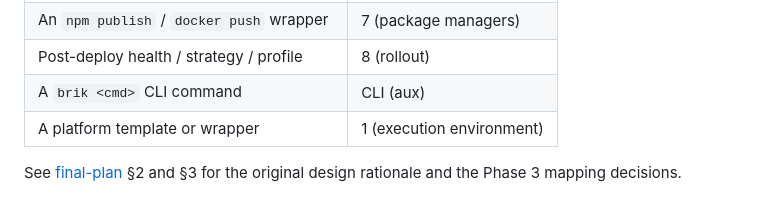
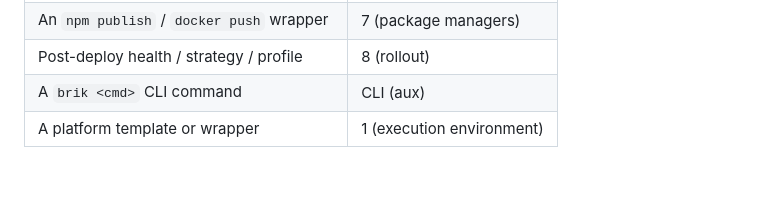
Before and after one commit to getbrik/brik, a Markdown page: docs/layout.md, the part around the change. GitHub-like rendering; blank space fills up the shorter version.

Commit message:
docs: align Jenkins prereqs with the jv validator and drop a stale layout link
Jenkins agent setup without Docker now installs the JSON Schema
validator alongside yq/jq/git, mirroring the jv-preferred /
check-jsonschema-fallback resolution that lib/transverse/config.sh and
lib/cli/doctor.sh apply. The prior list omitted it, so a fresh
non-Docker agent would warn on every brik validate / init call.

Drop a dangling cross-link from docs/layout.md whose target
(refactoring/final-plan.md) was archived outside this repository. The
reference was the only escaping path in the brik/ doc tree.

```diff
--- a/docs/layout.md
+++ b/docs/layout.md
@@ -191,6 +191,3 @@ Key relations:
 | Post-deploy health / strategy / profile      | 8 (rollout)               |
 | A `brik <cmd>` CLI command                   | CLI (aux)                 |
 | A platform template or wrapper               | 1 (execution environment) |
-
-See [final-plan](../../refactoring/final-plan.md) §2 and §3 for the original
-design rationale and the Phase 3 mapping decisions.
```
Also changed, not shown: shared-libs/jenkins/README.md (+1 -0 lines).
